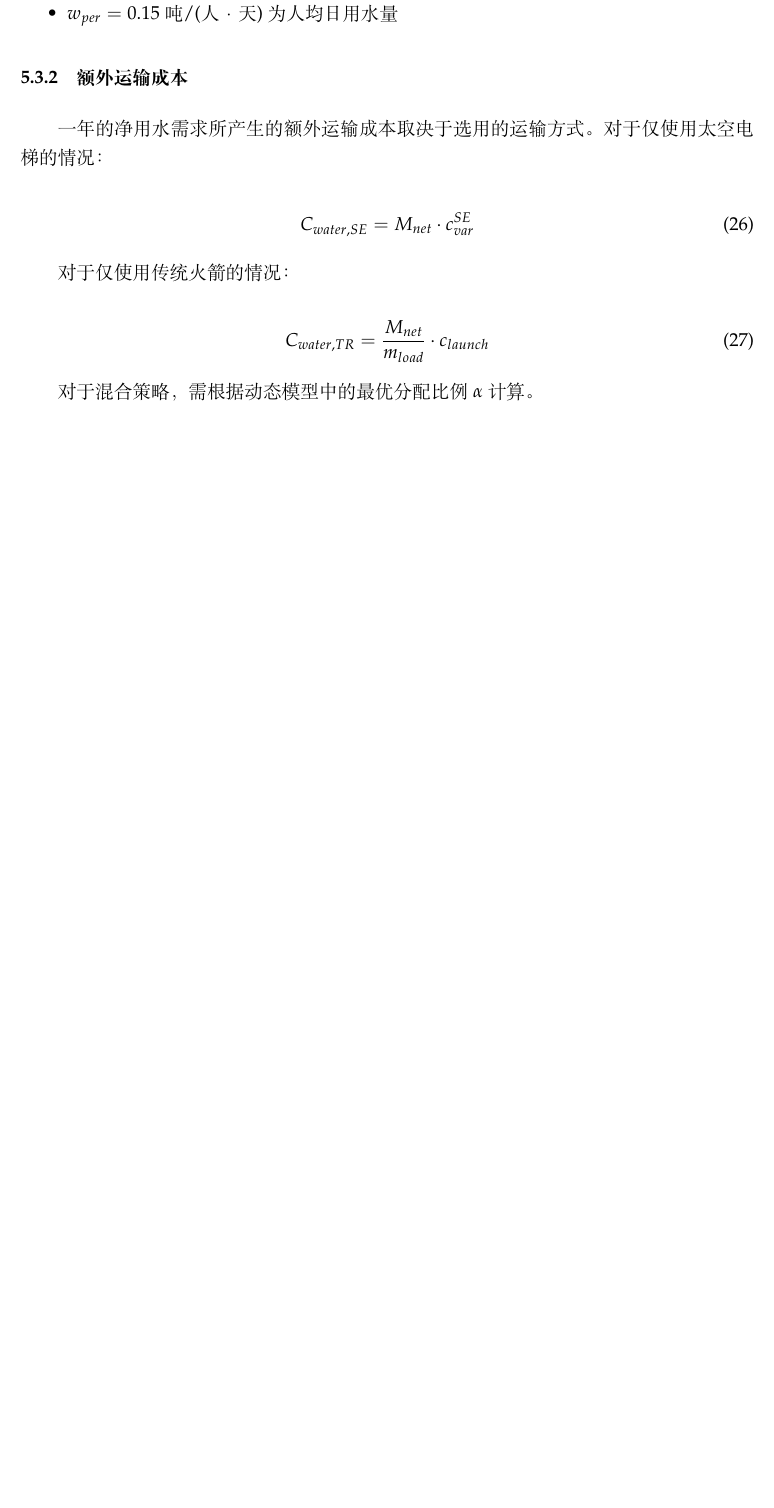
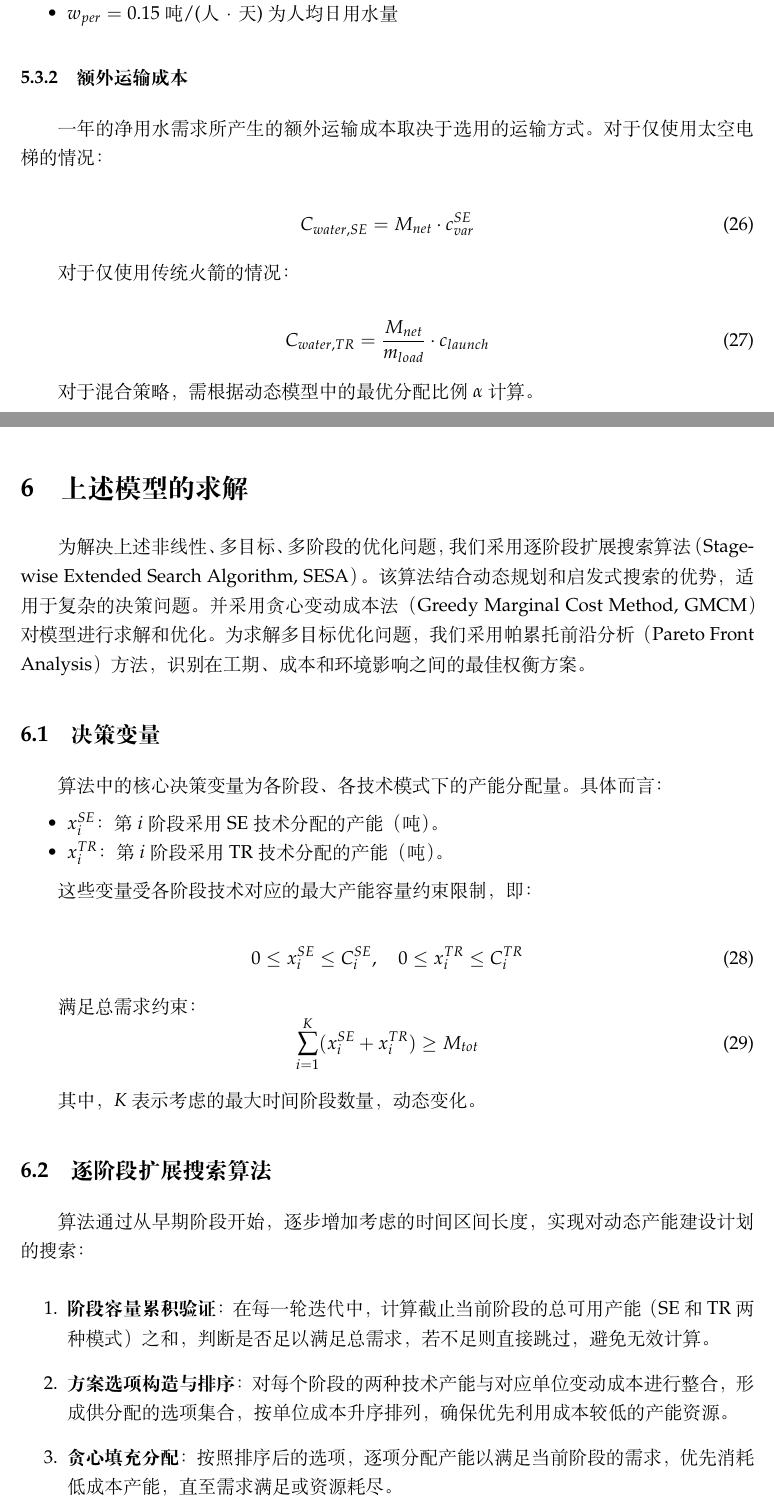
Before and after one commit to Guo-Yuhao/MCM------, a LaTeX document (main.tex): part of page 16 of 20 before the commit and two parts of pages 16 and 17 of 22 after it, the two joined at a grey line, cut so that both start at the same text, the shorter picture padded with empty space. Compiled offline with XeLaTeX.

Commit message:
Add section on model solution and update table of contents
- Introduced a new section detailing the solution of the proposed model, including the Stage-wise Extended Search Algorithm (SESA) and decision variables.
- Added subsections for decision variables, the SESA methodology, and multi-objective frontier determination.
- Updated the table of contents to reflect the new section and its subsections, renumbering subsequent sections accordingly.

```diff
--- a/main.tex
+++ b/main.tex
@@ -646,3 +646,34 @@ Websites, where we collect data, are listed in Table \ref{tb:data}.
 对于混合策略，需根据动态模型中的最优分配比例$\alpha$计算。
 
 \newpage
+\section{上述模型的求解}
+为解决上述非线性、多目标、多阶段的优化问题，我们采用逐阶段扩展搜索算法（Stage-wise Extended Search Algorithm, SESA）。该算法结合动态规划和启发式搜索的优势，适用于复杂的决策问题。并采用贪心变动成本法（Greedy Marginal Cost Method, GMCM）对模型进行求解和优化。为求解多目标优化问题，我们采用帕累托前沿分析（Pareto Front Analysis）方法，识别在工期、成本和环境影响之间的最佳权衡方案。
+\subsection{决策变量}
+
+算法中的核心决策变量为各阶段、各技术模式下的产能分配量。具体而言：
+\begin{itemize}
+	\item \( x_{i}^{SE} \)：第 \(i\) 阶段采用 SE 技术分配的产能（吨）。
+	\item \( x_{i}^{TR} \)：第 \(i\) 阶段采用 TR 技术分配的产能（吨）。
+\end{itemize}
+
+这些变量受各阶段技术对应的最大产能容量约束限制，即：
+
+\begin{equation}
+0 \leq x_{i}^{SE} \leq C_{i}^{SE}, \quad 0 \leq x_{i}^{TR} \leq C_{i}^{TR}
+\end{equation}
+
+满足总需求约束：
+\begin{equation}
+\sum_{i=1}^{K} (x_{i}^{SE} + x_{i}^{TR}) \geq M_{tot}
+\end{equation}
+
+其中，\(K\) 表示考虑的最大时间阶段数量，动态变化。
+\subsection{逐阶段扩展搜索算法}
+
+算法通过从早期阶段开始，逐步增加考虑的时间区间长度，实现对动态产能建设计划的搜索：
+
+\begin{enumerate}
+	\item \textbf{阶段容量累积验证}：在每一轮迭代中，计算截止当前阶段的总可用产能（SE和TR两种模式）之和，判断是否足以满足总需求，若不足则直接跳过，避免无效计算。
+	\item \textbf{方案选项构造与排序}：对每个阶段的两种技术产能与对应单位变动成本进行整合，形成供分配的选项集合，按单位成本升序排列，确保优先利用成本较低的产能资源。
+	\item \textbf{贪心填充分配}：按照排序后的选项，逐项分配产能以满足当前阶段的需求，优先消耗低成本产能，直至需求满足或资源耗尽。
+	\item \textbf{混合技术约束处理}：在分配过程中，若需保证两种技术均有投入，先为每种技术预留最小需求量，之后对剩余需求执行贪心分配，确保方案符合混合使用的业务规则。
```
Also changed, not shown: main.bbl, main.pdf, main.tex (19 more changed lines), 8 other files.
